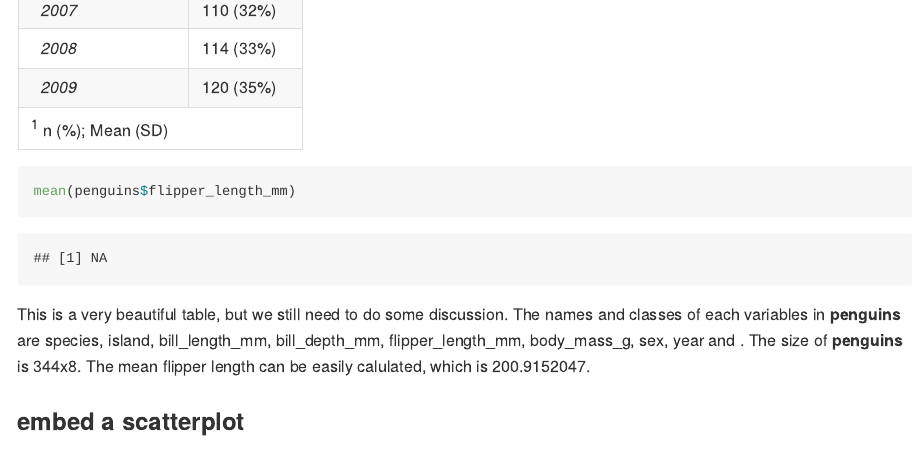
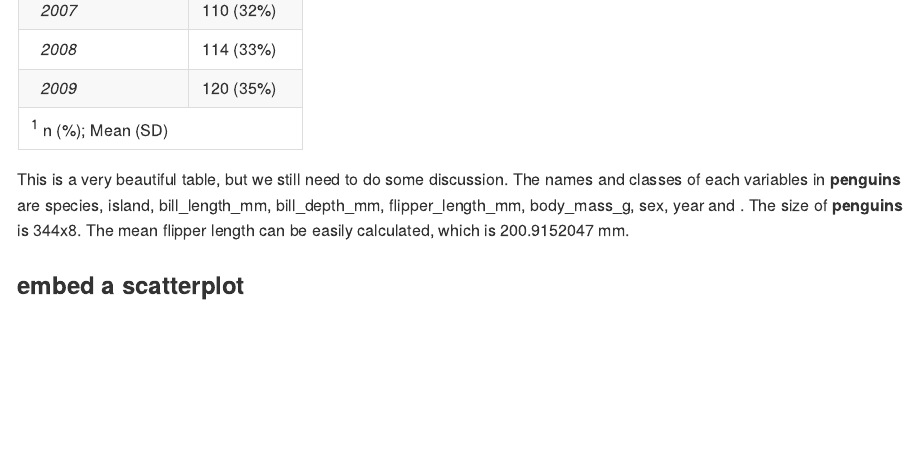
Before and after one commit to xx2416/p8105_hw1_xx2416, an R Markdown document (p8105_hw1_xx2416.Rmd): the page in a window 1100 px wide, from 2240 px down before the commit and from 1850 px down after it, so that both start at the same text. The pictures show the output file p8105_hw1_xx2416.md that the author committed with the source, drawn offline in the style of GitHub.

Commit message:
Do some corrections

````diff
--- a/p8105_hw1_xx2416.Rmd
+++ b/p8105_hw1_xx2416.Rmd
@@ -32,10 +32,9 @@ penguins%>%
                            year ~ "Year"))%>%
   bold_labels()%>%
   italicize_levels()
-mean(penguins$flipper_length_mm)
 ```
 This is a very beautiful table, but we still need to do some discussion.
-The names and classes of each variables in **penguins** are `r names(penguins)` and `r str(penguins)`. The size of **penguins** is `r nrow(penguins)`x`r ncol(penguins)`. The mean flipper length can be easily calulated, which is `r mean(pull(penguins, flipper_length_mm),na.rm=TRUE)`.
+The names and classes of each variables in **penguins** are `r names(penguins)` and `r str(penguins)`. The size of **penguins** is `r nrow(penguins)`x`r ncol(penguins)`. The mean flipper length can be easily calculated, which is `r mean(pull(penguins, flipper_length_mm),na.rm=TRUE)` mm.
 
 ### embed a scatterplot
 Here is a scatterplot of flipper_length_mm (y) vs bill_length_mm (x)
````
Also changed, not shown: p8105_hw1_xx2416.md, p8105_hw1_xx2416.Rmd (7 more changed lines).
